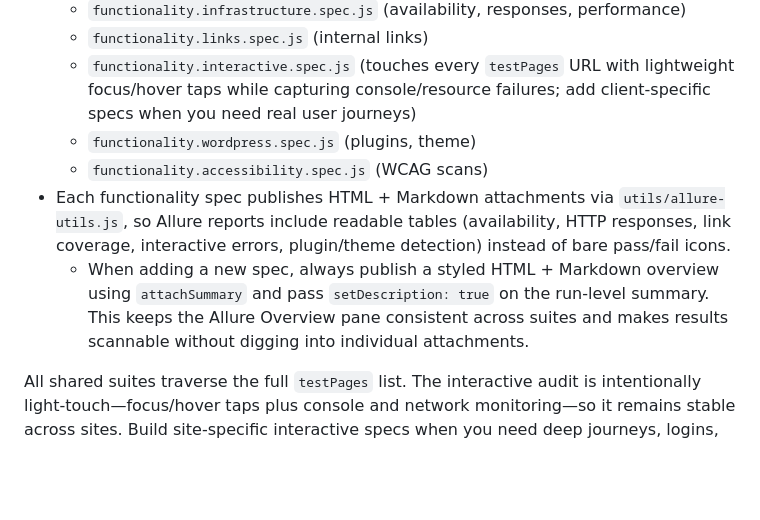
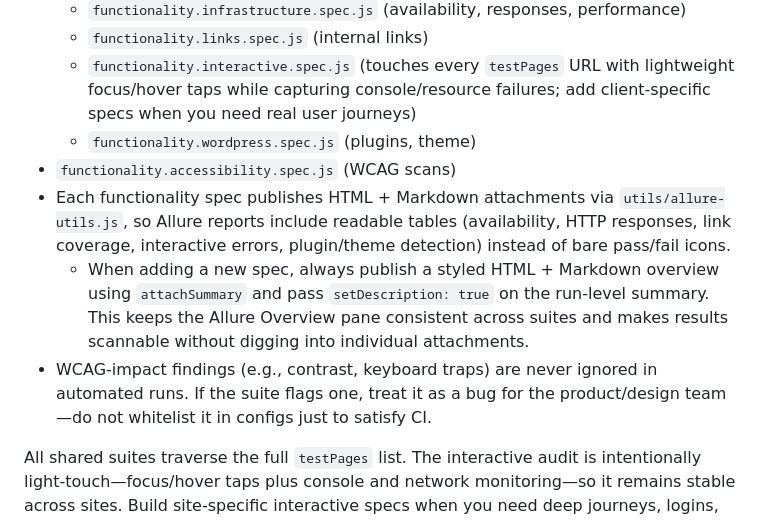
Before and after one commit to SpyrosBou/website-testing, a Markdown page: AGENTS.md, the part around the change. GitHub-like rendering; blank space fills up the shorter version.

```diff
--- a/AGENTS.md
+++ b/AGENTS.md
@@ -41,9 +41,10 @@
   - `functionality.links.spec.js` (internal links)
   - `functionality.interactive.spec.js` (touches every `testPages` URL with lightweight focus/hover taps while capturing console/resource failures; add client-specific specs when you need real user journeys)
   - `functionality.wordpress.spec.js` (plugins, theme)
-  - `functionality.accessibility.spec.js` (WCAG scans)
+- `functionality.accessibility.spec.js` (WCAG scans)
 - Each functionality spec publishes HTML + Markdown attachments via `utils/allure-utils.js`, so Allure reports include readable tables (availability, HTTP responses, link coverage, interactive errors, plugin/theme detection) instead of bare pass/fail icons.
   - When adding a new spec, always publish a styled HTML + Markdown overview using `attachSummary` and pass `setDescription: true` on the run-level summary. This keeps the Allure Overview pane consistent across suites and makes results scannable without digging into individual attachments.
+- WCAG-impact findings (e.g., contrast, keyboard traps) are never ignored in automated runs. If the suite flags one, treat it as a bug for the product/design team—do not whitelist it in configs just to satisfy CI.
 
 All shared suites traverse the full `testPages` list. The interactive audit is intentionally light-touch—focus/hover taps plus console and network monitoring—so it remains stable across sites. Build site-specific interactive specs when you need deep journeys, logins, or bespoke flows.
 - Snapshot baselines go in `tests/baseline-snapshots/`.
```
Also changed, not shown: README.md (+1 -0 lines), report.md (+1 -0 lines).
